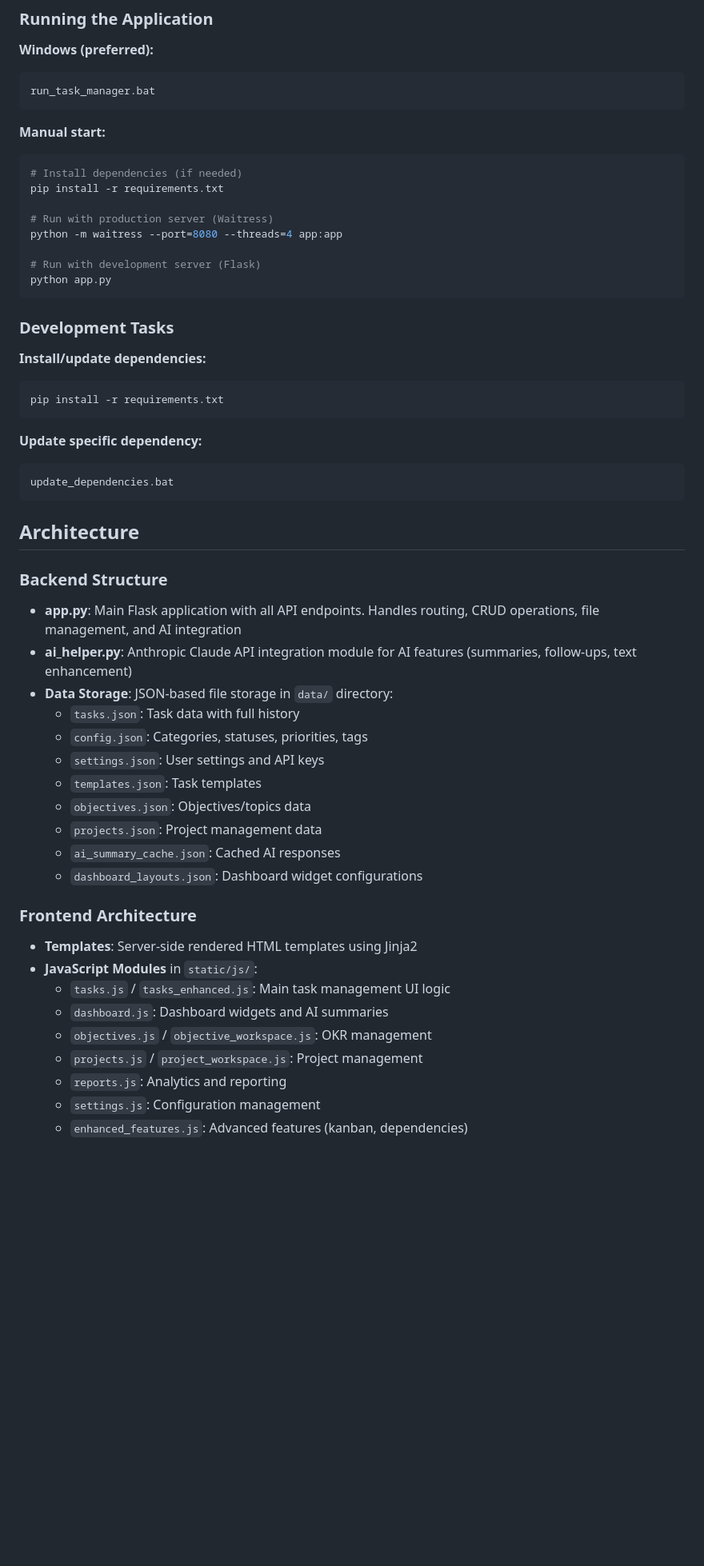
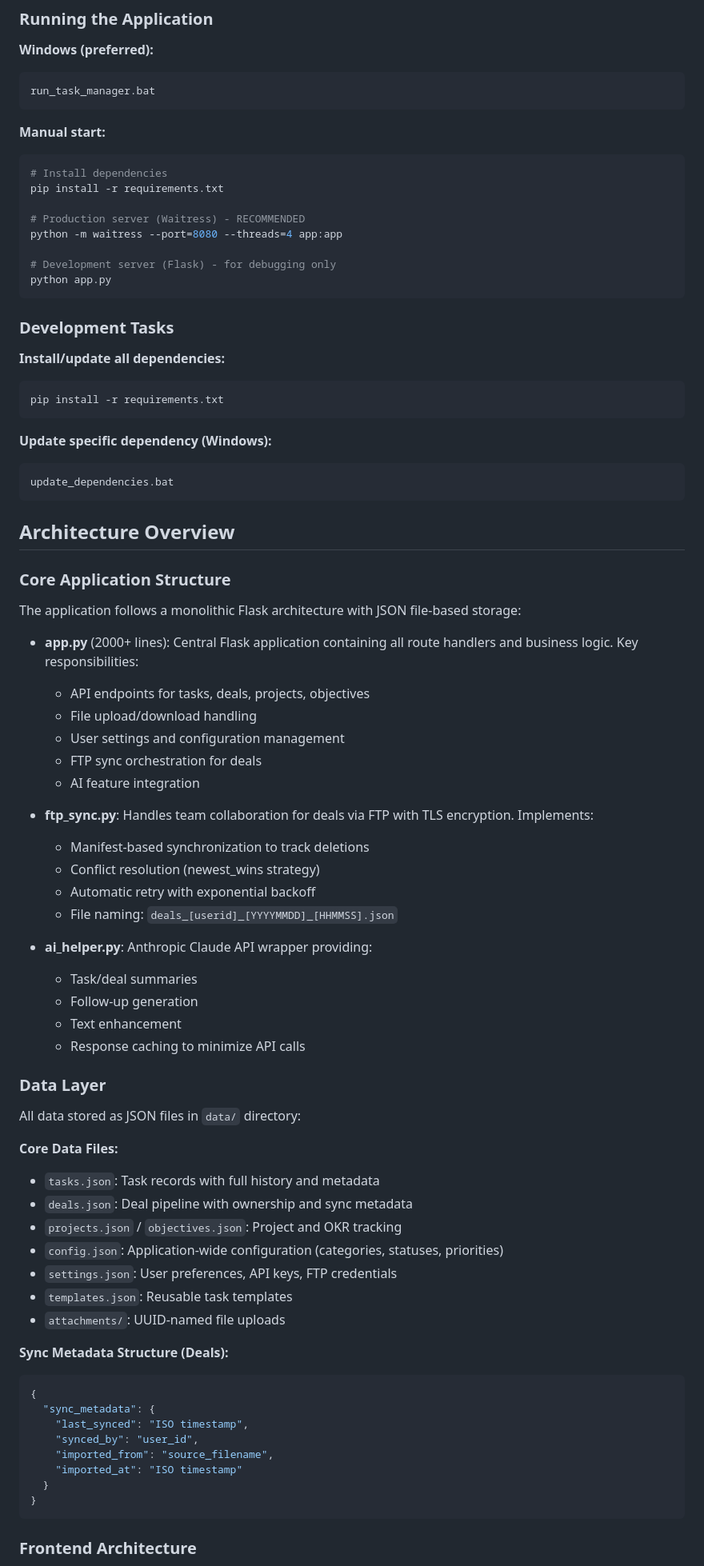
Before and after one commit to stepclrk/ot-TaskManager, a Markdown page: CLAUDE.md, the part around the change printed below. Shown: that part at 80% size. GitHub-like rendering; blank space fills up the shorter version.

````diff
--- a/CLAUDE.md
+++ b/CLAUDE.md
@@ -13,51 +13,77 @@ run_task_manager.bat
 
 **Manual start:**
 ```bash
-# Install dependencies (if needed)
+# Install dependencies
 pip install -r requirements.txt
 
-# Run with production server (Waitress)
+# Production server (Waitress) - RECOMMENDED
 python -m waitress --port=8080 --threads=4 app:app
 
-# Run with development server (Flask)
+# Development server (Flask) - for debugging only
 python app.py
 ```
 
 ### Development Tasks
 
-**Install/update dependencies:**
+**Install/update all dependencies:**
 ```bash
 pip install -r requirements.txt
 ```
 
-**Update specific dependency:**
+**Update specific dependency (Windows):**
 ```bash
 update_dependencies.bat
 ```
 
-## Architecture
+## Architecture Overview
 
-### Backend Structure
-- **app.py**: Main Flask application with all API endpoints. Handles routing, CRUD operations, file management, and AI integration
-- **ai_helper.py**: Anthropic Claude API integration module for AI features (summaries, follow-ups, text enhancement)
-- **Data Storage**: JSON-based file storage in `data/` directory:
-  - `tasks.json`: Task data with full history
-  - `config.json`: Categories, statuses, priorities, tags
-  - `settings.json`: User settings and API keys
-  - `templates.json`: Task templates
-  - `objectives.json`: Objectives/topics data
-  - `projects.json`: Project management data
-  - `ai_summary_cache.json`: Cached AI responses
-  - `dashboard_layouts.json`: Dashboard widget configurations
+### Core Application Structure
+
+The application follows a monolithic Flask architecture with JSON file-based storage:
+
+- **app.py** (2000+ lines): Central Flask application containing all route handlers and business logic. Key responsibilities:
+  - API endpoints for tasks, deals, projects, objectives
+  - File upload/download handling
+  - User settings and configuration management
+  - FTP sync orchestration for deals
+  - AI feature integration
+
+- **ftp_sync.py**: Handles team collaboration for deals via FTP with TLS encryption. Implements:
+  - Manifest-based synchronization to track deletions
+  - Conflict resolution (newest_wins strategy)
+  - Automatic retry with exponential backoff
+  - File naming: `deals_[userid]_[YYYYMMDD]_[HHMMSS].json`
+
+- **ai_helper.py**: Anthropic Claude API wrapper providing:
+  - Task/deal summaries
+  - Follow-up generation
+  - Text enhancement
+  - Response caching to minimize API calls
+
+### Data Layer
+
+All data stored as JSON files in `data/` directory:
+
+**Core Data Files:**
+- `tasks.json`: Task records with full history and metadata
+- `deals.json`: Deal pipeline with ownership and sync metadata
+- `projects.json` / `objectives.json`: Project and OKR tracking
+- `config.json`: Application-wide configuration (categories, statuses, priorities)
+- `settings.json`: User preferences, API keys, FTP credentials
+- `templates.json`: Reusable task templates
+- `attachments/`: UUID-named file uploads
+
+**Sync Metadata Structure (Deals):**
+```json
+{
+  "sync_metadata": {
+    "last_synced": "ISO timestamp",
+    "synced_by": "user_id",
+    "imported_from": "source_filename",
+    "imported_at": "ISO timestamp"
+  }
+}
+```
 
 ### Frontend Architecture
-- **Templates**: Server-side rendered HTML templates using Jinja2
-- **JavaScript Modules** in `static/js/`:
-  - `tasks.js` / `tasks_enhanced.js`: Main task management UI logic
-  - `dashboard.js`: Dashboard widgets and AI summaries
-  - `objectives.js` / `objective_workspace.js`: OKR management
-  - `projects.js` / `project_workspace.js`: Project management
-  - `reports.js`: Analytics and reporting
-  - `settings.js`: Configuration management
-  - `enhanced_features.js`: Advanced features (kanban, dependencies)
 
````
Also changed, not shown: other parts of CLAUDE.md (+113 -48 lines).
